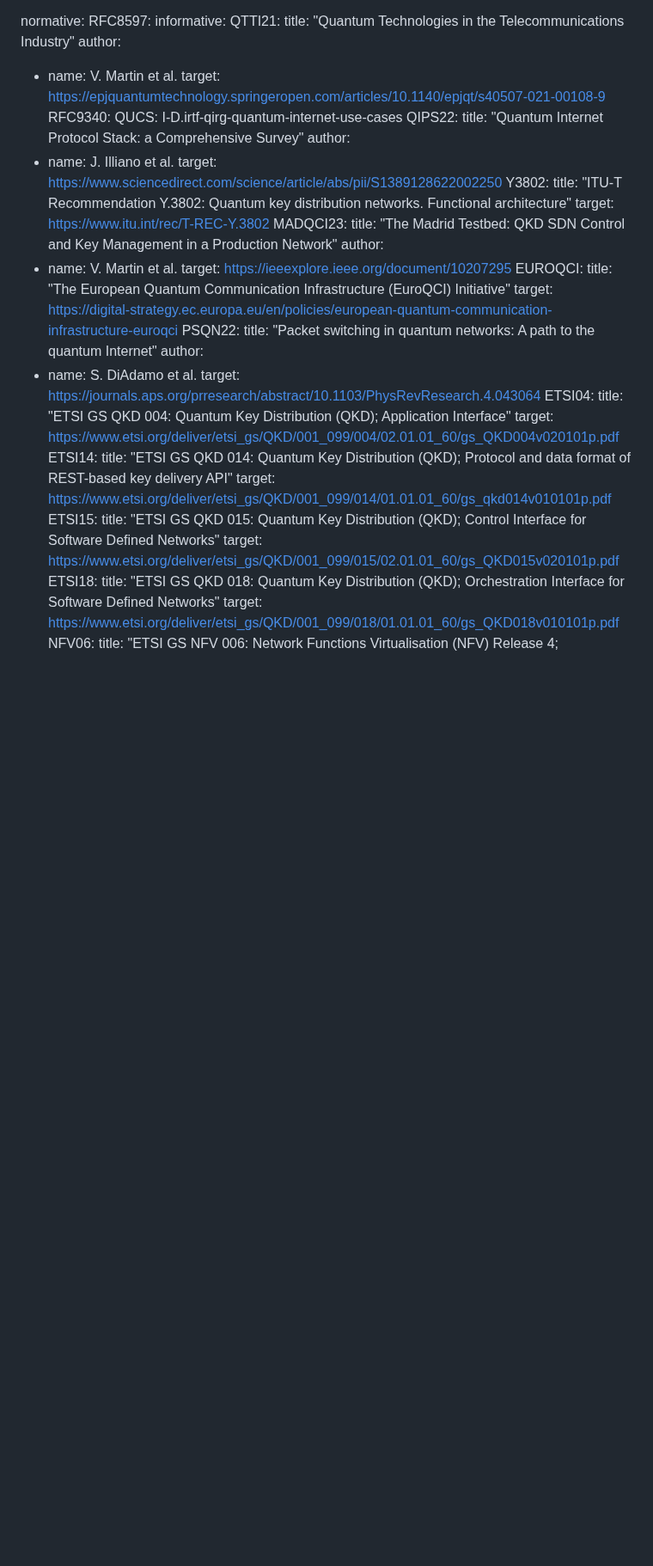
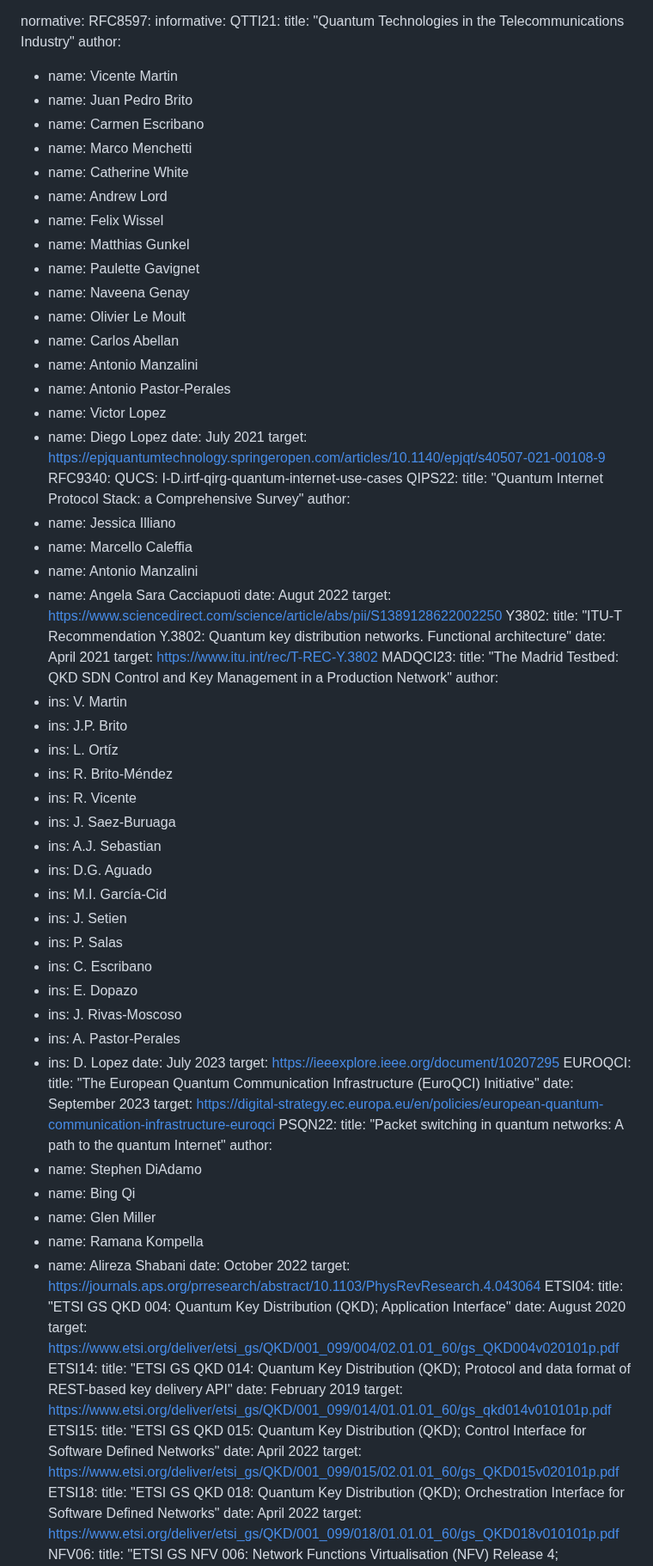
Before and after one commit to dr2lopez/qi-multiplane-arch, a Markdown page: draft-lopez-qirg-qi-multiplane-arch.md, the part around one of its changes. Shown at 86% size. Drawn GitHub-style; blank space fills up the shorter version.

Commit message:
Update reference data

```diff
--- a/draft-lopez-qirg-qi-multiplane-arch.md
+++ b/draft-lopez-qirg-qi-multiplane-arch.md
@@ -42,42 +42,89 @@ informative:
  QTTI21:
   title: "Quantum Technologies in the Telecommunications Industry"
   author:
-  - name: V. Martin et al.
+  - name: Vicente Martin
+  - name: Juan Pedro Brito
+  - name: Carmen Escribano
+  - name: Marco Menchetti
+  - name: Catherine White
+  - name: Andrew Lord
+  - name: Felix Wissel
+  - name: Matthias Gunkel
+  - name: Paulette Gavignet
+  - name: Naveena Genay
+  - name: Olivier Le Moult
+  - name: Carlos Abellan
+  - name: Antonio Manzalini
+  - name: Antonio Pastor-Perales
+  - name: Victor Lopez
+  - name: Diego Lopez
+  date: July 2021
   target: https://epjquantumtechnology.springeropen.com/articles/10.1140/epjqt/s40507-021-00108-9
  RFC9340:
  QUCS: I-D.irtf-qirg-quantum-internet-use-cases
  QIPS22:
   title: "Quantum Internet Protocol Stack: a Comprehensive Survey"
   author:
-  - name: J. Illiano et al.
+  - name: Jessica Illiano
+  - name: Marcello Caleffia
+  - name: Antonio Manzalini
+  - name: Angela Sara Cacciapuoti
+  date: Augut 2022
   target: https://www.sciencedirect.com/science/article/abs/pii/S1389128622002250
  Y3802:
   title: "ITU-T Recommendation Y.3802: Quantum key distribution networks. Functional architecture"
+  date: April 2021
   target: https://www.itu.int/rec/T-REC-Y.3802
  MADQCI23:
   title: "The Madrid Testbed: QKD SDN Control and Key Management in a Production Network"
   author:
-  - name: V. Martin et al.
+  - ins: V. Martin
+  - ins: J.P. Brito
+  - ins: L. Ortíz
+  - ins: R. Brito-Méndez
+  - ins: R. Vicente
+  - ins: J. Saez-Buruaga
+  - ins: A.J. Sebastian
+  - ins: D.G. Aguado
+  - ins: M.I. García-Cid
+  - ins: J. Setien
+  - ins: P. Salas
+  - ins: C. Escribano
+  - ins: E. Dopazo
+  - ins: J. Rivas-Moscoso
+  - ins: A. Pastor-Perales
+  - ins: D. Lopez
+  date: July 2023
   target: https://ieeexplore.ieee.org/document/10207295
  EUROQCI:
   title: "The European Quantum Communication Infrastructure (EuroQCI) Initiative"
+  date: September 2023
   target: https://digital-strategy.ec.europa.eu/en/policies/european-quantum-communication-infrastructure-euroqci
  PSQN22:
   title: "Packet switching in quantum networks: A path to the quantum Internet"
   author:
-  - name: S. DiAdamo et al.
+  - name: Stephen DiAdamo
+  - name: Bing Qi
+  - name: Glen Miller
+  - name: Ramana Kompella
+  - name: Alireza Shabani
+  date: October 2022
   target: https://journals.aps.org/prresearch/abstract/10.1103/PhysRevResearch.4.043064
  ETSI04:
   title: "ETSI GS QKD 004: Quantum Key Distribution (QKD); Application Interface"
+  date: August 2020
   target: https://www.etsi.org/deliver/etsi_gs/QKD/001_099/004/02.01.01_60/gs_QKD004v020101p.pdf
  ETSI14:
   title: "ETSI GS QKD 014: Quantum Key Distribution (QKD); Protocol and data format of REST-based key delivery API"
+  date: February 2019
   target: https://www.etsi.org/deliver/etsi_gs/QKD/001_099/014/01.01.01_60/gs_qkd014v010101p.pdf
  ETSI15:
   title: "ETSI GS QKD 015: Quantum Key Distribution (QKD); Control Interface for Software Defined Networks"
+  date: April 2022
   target: https://www.etsi.org/deliver/etsi_gs/QKD/001_099/015/02.01.01_60/gs_QKD015v020101p.pdf
  ETSI18:
   title: "ETSI GS QKD 018: Quantum Key Distribution (QKD); Orchestration Interface for Software Defined Networks"
+  date: April 2022
   target: https://www.etsi.org/deliver/etsi_gs/QKD/001_099/018/01.01.01_60/gs_QKD018v010101p.pdf
  NFV06:
   title: "ETSI GS NFV 006: Network Functions Virtualisation (NFV) Release 4; Management and Orchestration; Architectural Framework Specification"
```
Also changed, not shown: other parts of draft-lopez-qirg-qi-multiplane-arch.md (+1 -0 lines).
